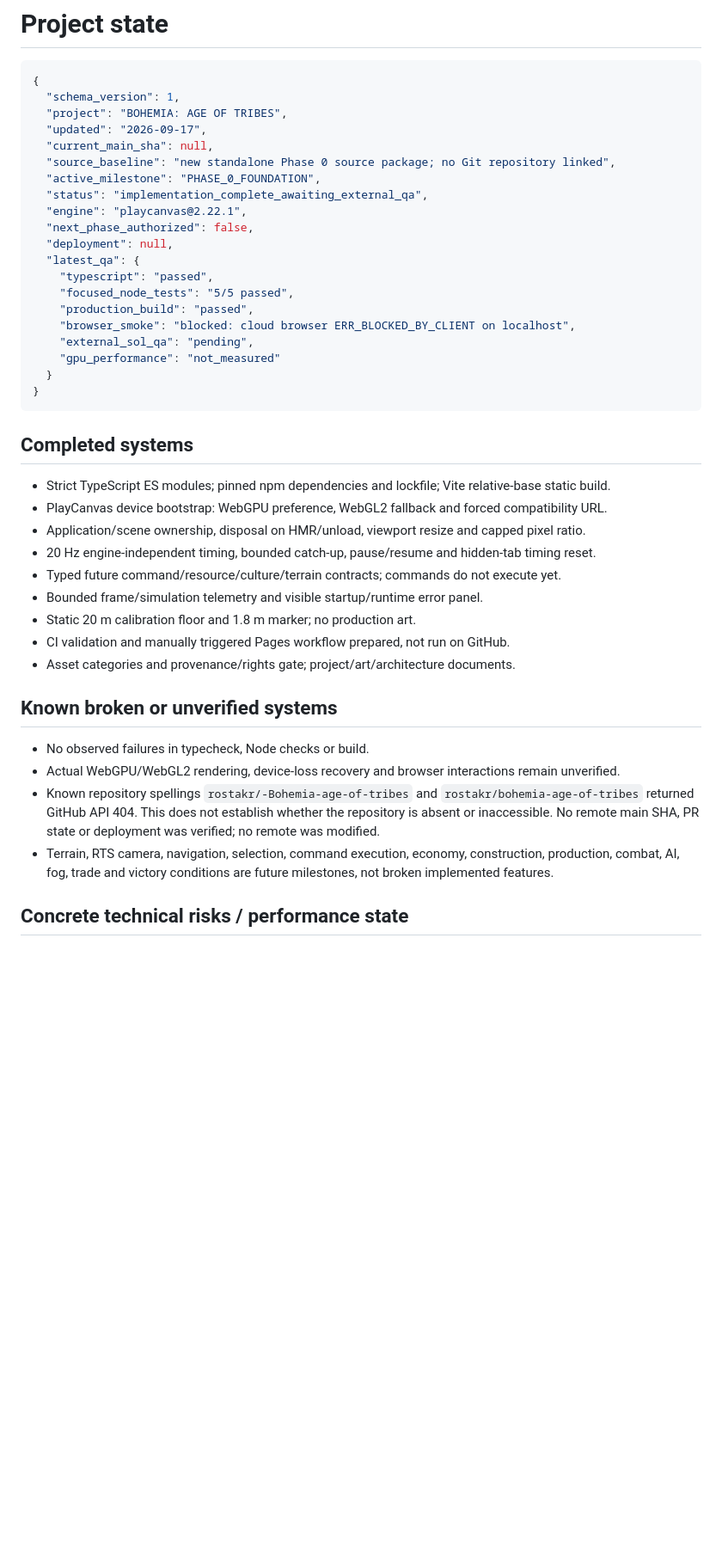
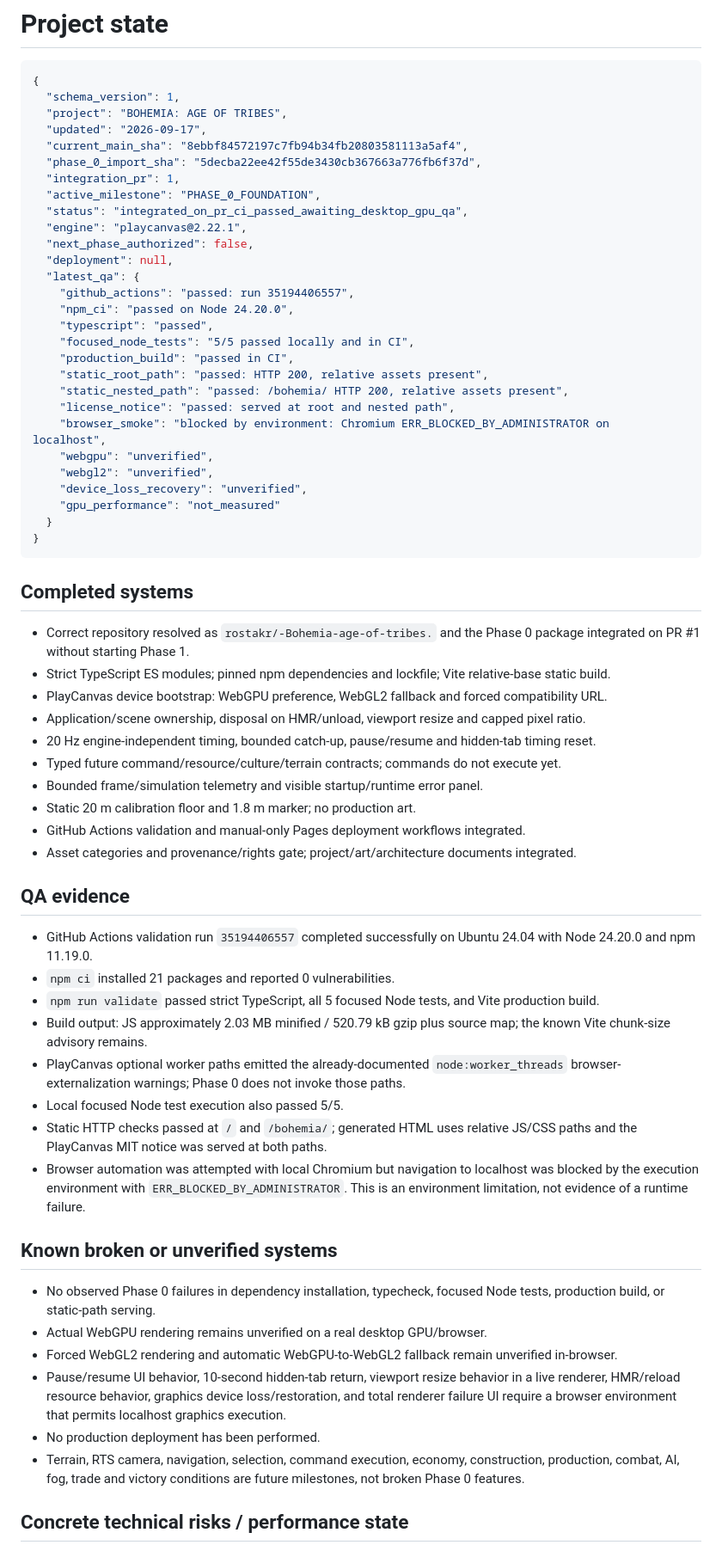
Before and after one commit to rostakr/-Bohemia-age-of-tribes., a Markdown page: docs/PROJECT_STATE.md, the part around one of its changes. Shown at 86% size. GitHub-like rendering; blank space fills up the shorter version.

Commit message:
docs: record Phase 0 integration QA evidence

```diff
--- a/docs/PROJECT_STATE.md
+++ b/docs/PROJECT_STATE.md
@@ -5,19 +5,27 @@
   "schema_version": 1,
   "project": "BOHEMIA: AGE OF TRIBES",
   "updated": "2026-09-17",
-  "current_main_sha": null,
-  "source_baseline": "new standalone Phase 0 source package; no Git repository linked",
+  "current_main_sha": "8ebbf84572197c7fb94b34fb20803581113a5af4",
+  "phase_0_import_sha": "5decba22ee42f55de3430cb367663a776fb6f37d",
+  "integration_pr": 1,
   "active_milestone": "PHASE_0_FOUNDATION",
-  "status": "implementation_complete_awaiting_external_qa",
+  "status": "integrated_on_pr_ci_passed_awaiting_desktop_gpu_qa",
   "engine": "playcanvas@2.22.1",
   "next_phase_authorized": false,
   "deployment": null,
   "latest_qa": {
+    "github_actions": "passed: run 35194406557",
+    "npm_ci": "passed on Node 24.20.0",
     "typescript": "passed",
-    "focused_node_tests": "5/5 passed",
-    "production_build": "passed",
-    "browser_smoke": "blocked: cloud browser ERR_BLOCKED_BY_CLIENT on localhost",
-    "external_sol_qa": "pending",
+    "focused_node_tests": "5/5 passed locally and in CI",
+    "production_build": "passed in CI",
+    "static_root_path": "passed: HTTP 200, relative assets present",
+    "static_nested_path": "passed: /bohemia/ HTTP 200, relative assets present",
+    "license_notice": "passed: served at root and nested path",
+    "browser_smoke": "blocked by environment: Chromium ERR_BLOCKED_BY_ADMINISTRATOR on localhost",
+    "webgpu": "unverified",
+    "webgl2": "unverified",
+    "device_loss_recovery": "unverified",
     "gpu_performance": "not_measured"
   }
 }
@@ -25,6 +33,7 @@
 
 ## Completed systems
 
+- Correct repository resolved as `rostakr/-Bohemia-age-of-tribes.` and the Phase 0 package integrated on PR #1 without starting Phase 1.
 - Strict TypeScript ES modules; pinned npm dependencies and lockfile; Vite relative-base static build.
 - PlayCanvas device bootstrap: WebGPU preference, WebGL2 fallback and forced compatibility URL.
 - Application/scene ownership, disposal on HMR/unload, viewport resize and capped pixel ratio.
@@ -32,15 +41,28 @@
 - Typed future command/resource/culture/terrain contracts; commands do not execute yet.
 - Bounded frame/simulation telemetry and visible startup/runtime error panel.
 - Static 20 m calibration floor and 1.8 m marker; no production art.
-- CI validation and manually triggered Pages workflow prepared, not run on GitHub.
-- Asset categories and provenance/rights gate; project/art/architecture documents.
+- GitHub Actions validation and manual-only Pages deployment workflows integrated.
+- Asset categories and provenance/rights gate; project/art/architecture documents integrated.
+
+## QA evidence
+
+- GitHub Actions validation run `35194406557` completed successfully on Ubuntu 24.04 with Node 24.20.0 and npm 11.19.0.
+- `npm ci` installed 21 packages and reported 0 vulnerabilities.
+- `npm run validate` passed strict TypeScript, all 5 focused Node tests, and Vite production build.
+- Build output: JS approximately 2.03 MB minified / 520.79 kB gzip plus source map; the known Vite chunk-size advisory remains.
+- PlayCanvas optional worker paths emitted the already-documented `node:worker_threads` browser-externalization warnings; Phase 0 does not invoke those paths.
+- Local focused Node test execution also passed 5/5.
+- Static HTTP checks passed at `/` and `/bohemia/`; generated HTML uses relative JS/CSS paths and the PlayCanvas MIT notice was served at both paths.
+- Browser automation was attempted with local Chromium but navigation to localhost was blocked by the execution environment with `ERR_BLOCKED_BY_ADMINISTRATOR`. This is an environment limitation, not evidence of a runtime failure.
 
 ## Known broken or unverified systems
 
-- No observed failures in typecheck, Node checks or build.
-- Actual WebGPU/WebGL2 rendering, device-loss recovery and browser interactions remain unverified.
-- Known repository spellings `rostakr/-Bohemia-age-of-tribes` and `rostakr/bohemia-age-of-tribes` returned GitHub API 404. This does not establish whether the repository is absent or inaccessible. No remote main SHA, PR state or deployment was verified; no remote was modified.
-- Terrain, RTS camera, navigation, selection, command execution, economy, construction, production, combat, AI, fog, trade and victory conditions are future milestones, not broken implemented features.
+- No observed Phase 0 failures in dependency installation, typecheck, focused Node tests, production build, or static-path serving.
+- Actual WebGPU rendering remains unverified on a real desktop GPU/browser.
+- Forced WebGL2 rendering and automatic WebGPU-to-WebGL2 fallback remain unverified in-browser.
+- Pause/resume UI behavior, 10-second hidden-tab return, viewport resize behavior in a live renderer, HMR/reload resource behavior, graphics device loss/restoration, and total renderer failure UI require a browser environment that permits localhost graphics execution.
+- No production deployment has been performed.
+- Terrain, RTS camera, navigation, selection, command execution, economy, construction, production, combat, AI, fog, trade and victory conditions are future milestones, not broken Phase 0 features.
 
 ## Concrete technical risks / performance state
 
```
Also changed, not shown: other parts of docs/PROJECT_STATE.md (+9 -5 lines).
